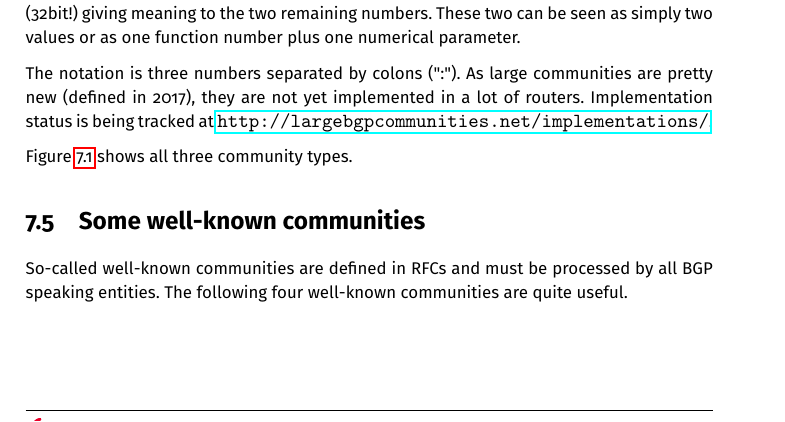
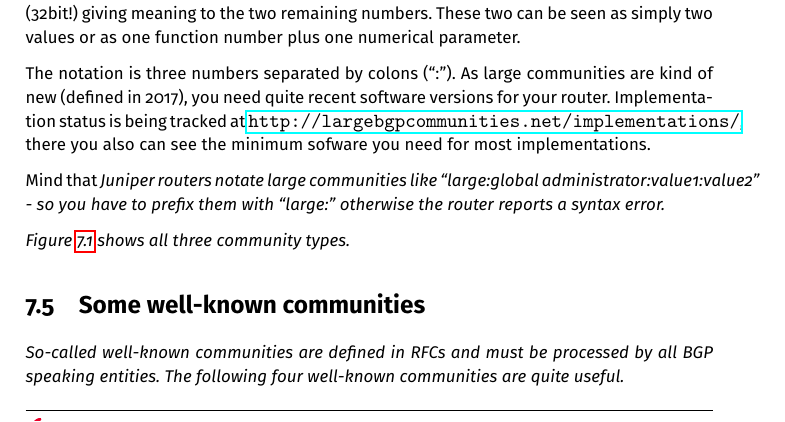
Before and after one commit to wtremmel/BGP-for-networks-who-peer, a LaTeX document (BGP_for_networks_who_peer.tex, which reads tex/Communities.tex): part of page 43 of 83 before the commit and part of page 43 of 82 after it, cut so that both start at the same text. Compiled offline with pdfLaTeX.

Commit message:
added paragraph about Juniper and large communities

```diff
--- a/tex/Communities.tex
+++ b/tex/Communities.tex
@@ -35,7 +35,9 @@ Extended communities were never really liked by the operators - too confusing an
 \section{Large communities}
 ``Large communities'' fix the shortcomings of extended communities. Defined in \cite{rfc8092}, they go back to the simplistic approach of the original communities: Three simple 32-bit values. The first 32-bit number is defined as the ``Global Administrator'' - an AS number (32bit!) giving meaning to the two remaining numbers. These two can be seen as simply two values or as one function number plus one numerical parameter.
 
-The notation is three numbers separated by colons (":"). As large communities are pretty new (defined in 2017), they are not yet implemented in a lot of routers. Implementation status is being tracked at \url{http://largebgpcommunities.net/implementations/}.
+The notation is three numbers separated by colons (``:''). As large communities are kind of new (defined in 2017), you need quite recent software versions for your router. Implementation status is being tracked at \url{http://largebgpcommunities.net/implementations/}, there you also can see the minimum sofware you need for most implementations.
+
+Mind that \em{Juniper} routers notate large communities like ``large:global administrator:value1:value2'' - so you have to prefix them with ``large:'' otherwise the router reports a syntax error.
 
 Figure \ref{fig:communities} shows all three community types.
 
```
